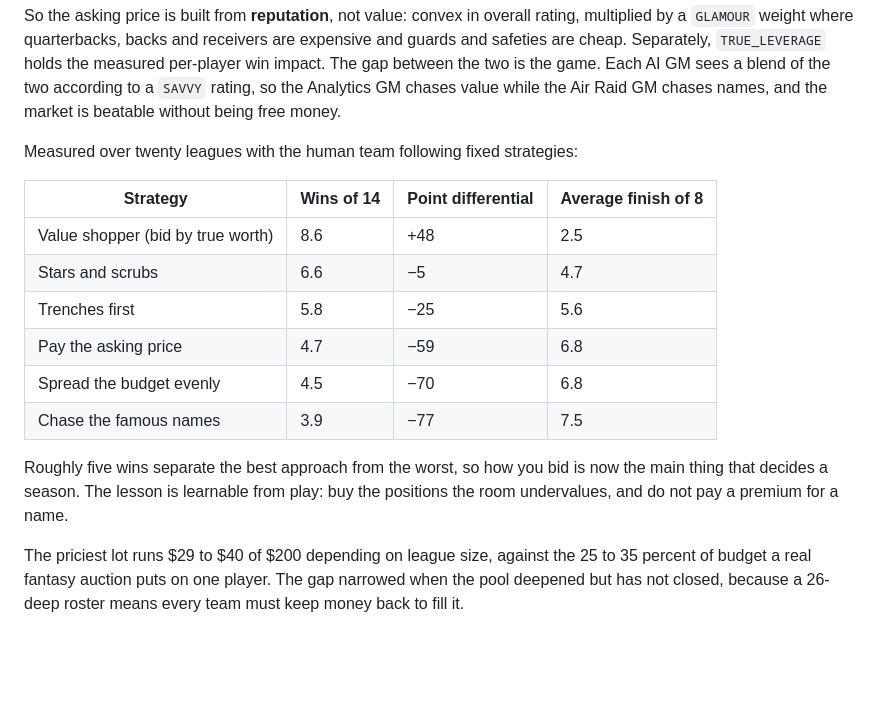
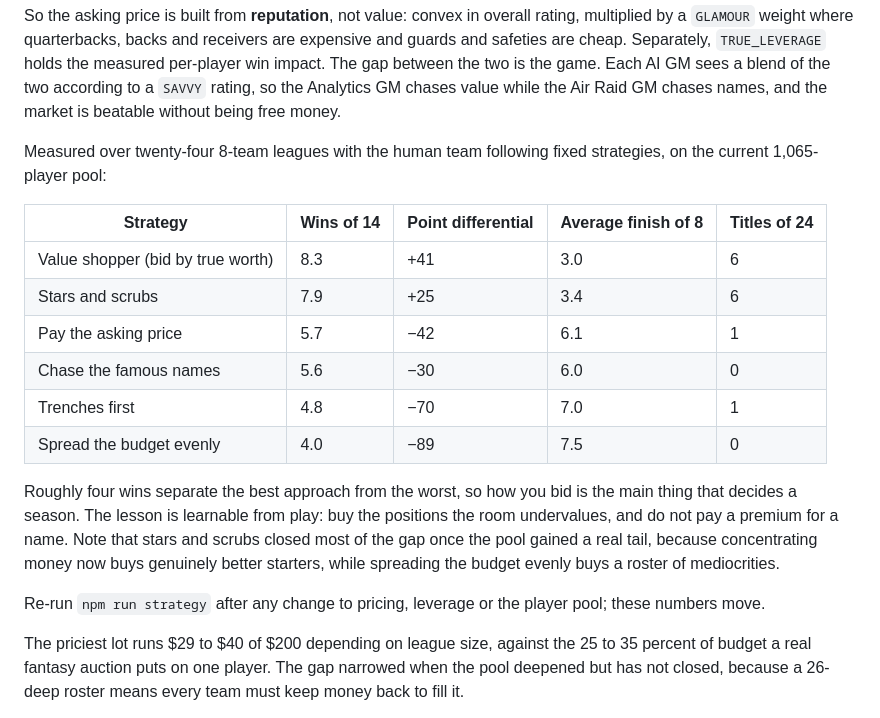
Before and after one commit to RCJLabs/Football-Manager-Simulator, a Markdown page: DESIGN.md, the part around the change. GitHub-like rendering; blank space fills up the shorter version.

Commit message:
Re-measure auction strategies on the deeper pool
The published table was measured before the pool grew and the talent
curve changed, so it no longer described the game. Stars and scrubs has
closed most of the gap on value shopping: concentrating a budget now buys
genuinely better starters, while spreading it evenly buys mediocrities.

Co-Authored-By: Claude Opus 5 <noreply@anthropic.com>
Claude-Session: https://claude.ai/code/session_01G4uzxkqJvgDpdQ6JLFZgVc

```diff
--- a/DESIGN.md
+++ b/DESIGN.md
@@ -73,20 +73,27 @@ Each AI GM sees a blend of the two according to a `SAVVY` rating, so the
 Analytics GM chases value while the Air Raid GM chases names, and the market is
 beatable without being free money.
 
-Measured over twenty leagues with the human team following fixed strategies:
+Measured over twenty-four 8-team leagues with the human team following fixed
+strategies, on the current 1,065-player pool:
 
-| Strategy | Wins of 14 | Point differential | Average finish of 8 |
-|---|---|---|---|
-| Value shopper (bid by true worth) | 8.6 | +48 | 2.5 |
-| Stars and scrubs | 6.6 | −5 | 4.7 |
-| Trenches first | 5.8 | −25 | 5.6 |
-| Pay the asking price | 4.7 | −59 | 6.8 |
-| Spread the budget evenly | 4.5 | −70 | 6.8 |
-| Chase the famous names | 3.9 | −77 | 7.5 |
+| Strategy | Wins of 14 | Point differential | Average finish of 8 | Titles of 24 |
+|---|---|---|---|---|
+| Value shopper (bid by true worth) | 8.3 | +41 | 3.0 | 6 |
+| Stars and scrubs | 7.9 | +25 | 3.4 | 6 |
+| Pay the asking price | 5.7 | −42 | 6.1 | 1 |
+| Chase the famous names | 5.6 | −30 | 6.0 | 0 |
+| Trenches first | 4.8 | −70 | 7.0 | 1 |
+| Spread the budget evenly | 4.0 | −89 | 7.5 | 0 |
 
-Roughly five wins separate the best approach from the worst, so how you bid is
-now the main thing that decides a season. The lesson is learnable from play: buy
-the positions the room undervalues, and do not pay a premium for a name.
+Roughly four wins separate the best approach from the worst, so how you bid is
+the main thing that decides a season. The lesson is learnable from play: buy the
+positions the room undervalues, and do not pay a premium for a name. Note that
+stars and scrubs closed most of the gap once the pool gained a real tail, because
+concentrating money now buys genuinely better starters, while spreading the
+budget evenly buys a roster of mediocrities.
+
+Re-run `npm run strategy` after any change to pricing, leverage or the player
+pool; these numbers move.
 
 The priciest lot runs $29 to $40 of $200 depending on league size, against the 25
 to 35 percent of budget a real fantasy auction puts on one player. The gap
```
